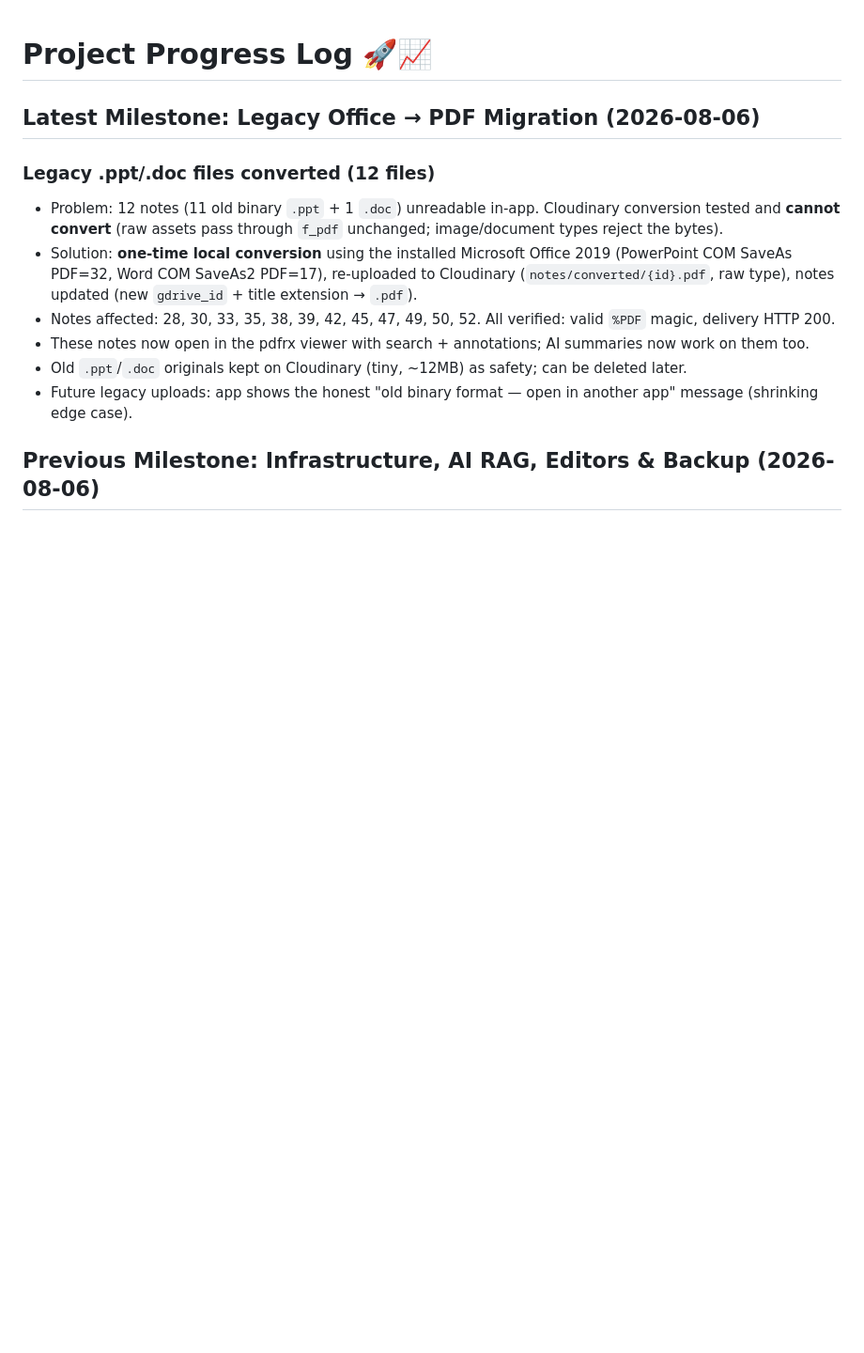
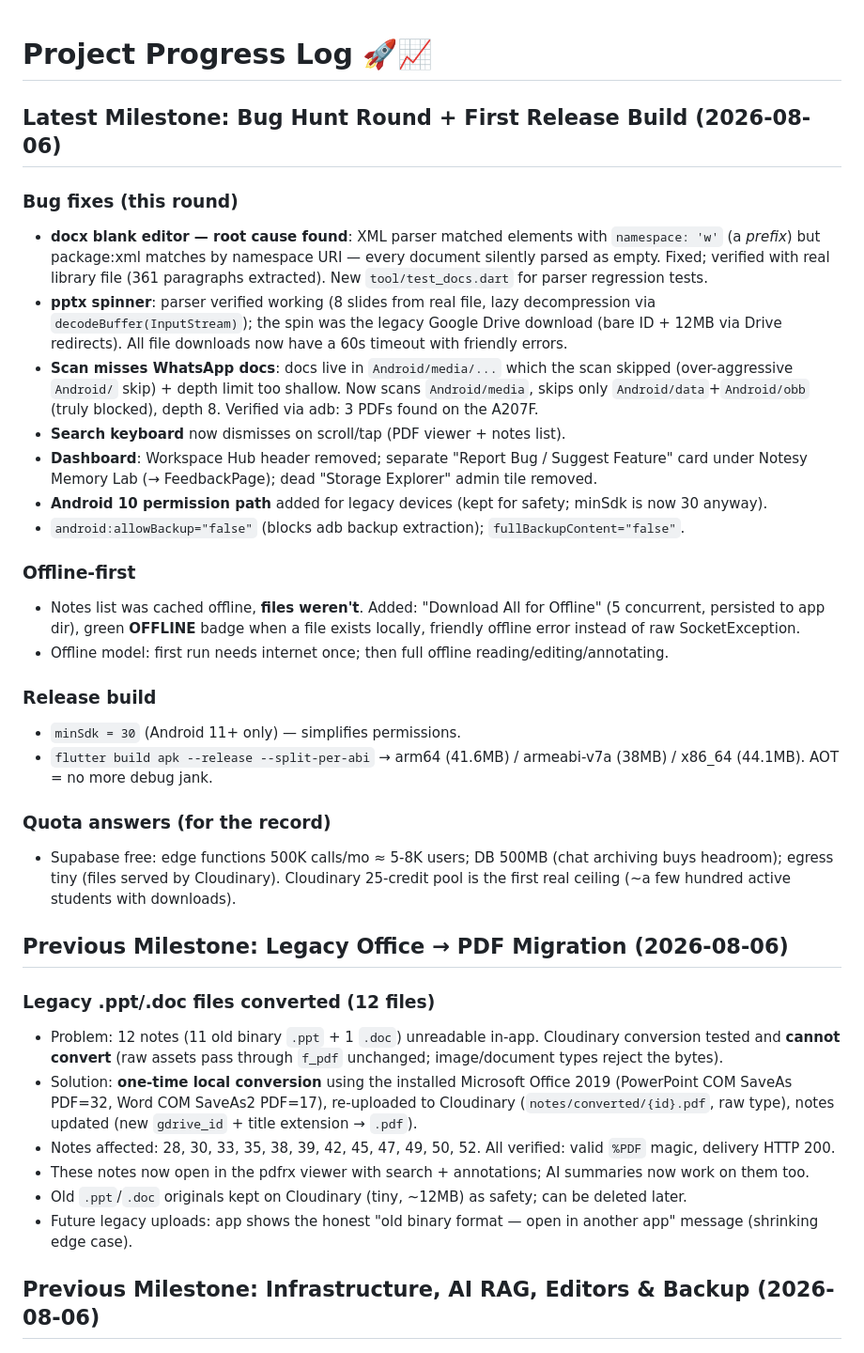
Before and after one commit to Error-code22/notes_cache, a Markdown page: progress.md, the part around the change. Shown at 94% size. Drawn GitHub-style; blank space fills up the shorter version.

Commit message:
docs: bug-hunt round, release build, offline-first, webview docx plan, in-app update plan

```diff
--- a/progress.md
+++ b/progress.md
@@ -1,6 +1,28 @@
 # Project Progress Log 🚀📈
 
-## Latest Milestone: Legacy Office → PDF Migration (2026-08-06)
+## Latest Milestone: Bug Hunt Round + First Release Build (2026-08-06)
+
+### Bug fixes (this round)
+- **docx blank editor — root cause found**: XML parser matched elements with `namespace: 'w'` (a *prefix*) but package:xml matches by namespace URI — every document silently parsed as empty. Fixed; verified with real library file (361 paragraphs extracted). New `tool/test_docs.dart` for parser regression tests.
+- **pptx spinner**: parser verified working (8 slides from real file, lazy decompression via `decodeBuffer(InputStream)`); the spin was the legacy Google Drive download (bare ID + 12MB via Drive redirects). All file downloads now have a 60s timeout with friendly errors.
+- **Scan misses WhatsApp docs**: docs live in `Android/media/...` which the scan skipped (over-aggressive `Android/` skip) + depth limit too shallow. Now scans `Android/media`, skips only `Android/data`+`Android/obb` (truly blocked), depth 8. Verified via adb: 3 PDFs found on the A207F.
+- **Search keyboard** now dismisses on scroll/tap (PDF viewer + notes list).
+- **Dashboard**: Workspace Hub header removed; separate "Report Bug / Suggest Feature" card under Notesy Memory Lab (→ FeedbackPage); dead "Storage Explorer" admin tile removed.
+- **Android 10 permission path** added for legacy devices (kept for safety; minSdk is now 30 anyway).
+- `android:allowBackup="false"` (blocks adb backup extraction); `fullBackupContent="false"`.
+
+### Offline-first
+- Notes list was cached offline, **files weren't**. Added: "Download All for Offline" (5 concurrent, persisted to app dir), green **OFFLINE** badge when a file exists locally, friendly offline error instead of raw SocketException.
+- Offline model: first run needs internet once; then full offline reading/editing/annotating.
+
+### Release build
+- `minSdk = 30` (Android 11+ only) — simplifies permissions.
+- `flutter build apk --release --split-per-abi` → arm64 (41.6MB) / armeabi-v7a (38MB) / x86_64 (44.1MB). AOT = no more debug jank.
+
+### Quota answers (for the record)
+- Supabase free: edge functions 500K calls/mo ≈ 5-8K users; DB 500MB (chat archiving buys headroom); egress tiny (files served by Cloudinary). Cloudinary 25-credit pool is the first real ceiling (~a few hundred active students with downloads).
+
+## Previous Milestone: Legacy Office → PDF Migration (2026-08-06)
 
 ### Legacy .ppt/.doc files converted (12 files)
 - Problem: 12 notes (11 old binary `.ppt` + 1 `.doc`) unreadable in-app. Cloudinary conversion tested and **cannot convert** (raw assets pass through `f_pdf` unchanged; image/document types reject the bytes).
```
Also changed, not shown: plan.md (+3 -1 lines).
